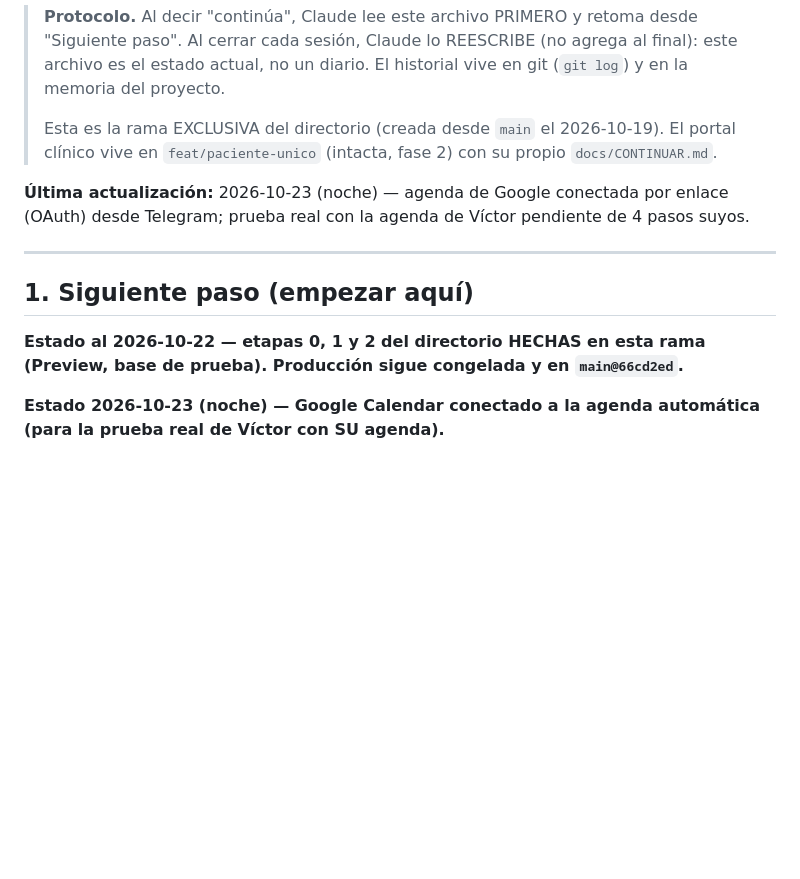
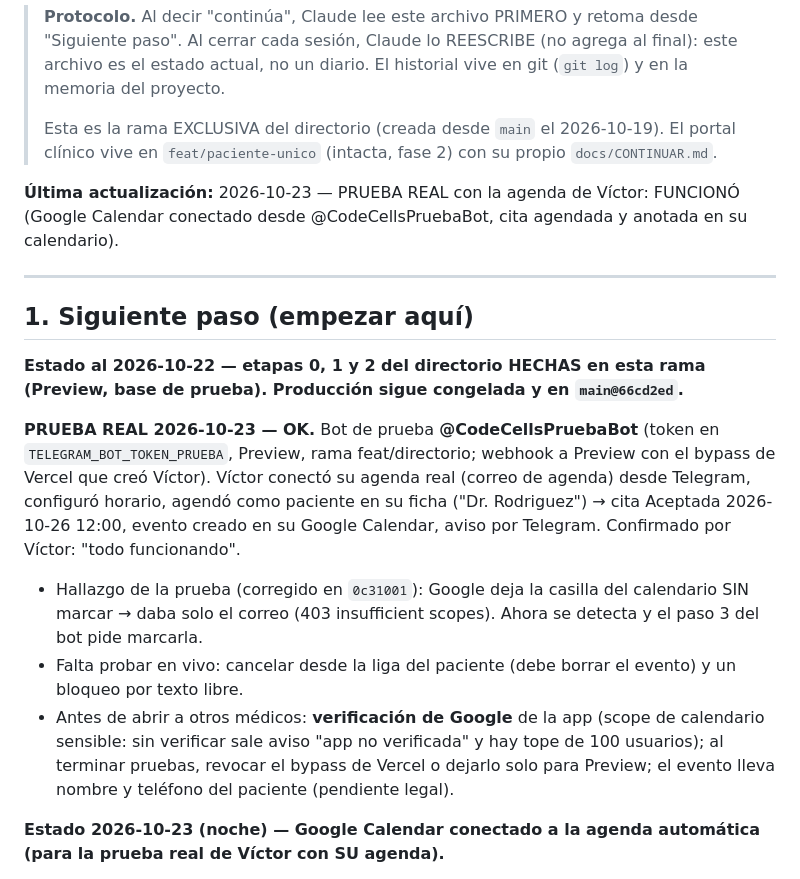
Before and after one commit to virn31/codecells-site, a Markdown page: docs/CONTINUAR.md, the part around the change. Rendered like a GitHub page; blank space fills up the shorter version.

Commit message:
docs(continuar): prueba real con la agenda de Víctor OK
Co-Authored-By: Claude Opus 5.5 <noreply@anthropic.com>

```diff
--- a/docs/CONTINUAR.md
+++ b/docs/CONTINUAR.md
@@ -9,13 +9,18 @@
 > El portal clínico vive en `feat/paciente-unico` (intacta, fase 2) con su
 > propio `docs/CONTINUAR.md`.
 
-**Última actualización:** 2026-10-23 (noche) — agenda de Google conectada por enlace (OAuth) desde Telegram; prueba real con la agenda de Víctor pendiente de 4 pasos suyos.
+**Última actualización:** 2026-10-23 — PRUEBA REAL con la agenda de Víctor: FUNCIONÓ (Google Calendar conectado desde @CodeCellsPruebaBot, cita agendada y anotada en su calendario).
 
 ---
 
 ## 1. Siguiente paso (empezar aquí)
 
 **Estado al 2026-10-22 — etapas 0, 1 y 2 del directorio HECHAS en esta rama (Preview, base de prueba). Producción sigue congelada y en `main@66cd2ed`.**
+
+**PRUEBA REAL 2026-10-23 — OK.** Bot de prueba **@CodeCellsPruebaBot** (token en `TELEGRAM_BOT_TOKEN_PRUEBA`, Preview, rama feat/directorio; webhook a Preview con el bypass de Vercel que creó Víctor). Víctor conectó su agenda real (correo de agenda) desde Telegram, configuró horario, agendó como paciente en su ficha ("Dr. Rodriguez") → cita Aceptada 2026-10-26 12:00, evento creado en su Google Calendar, aviso por Telegram. Confirmado por Víctor: "todo funcionando".
+- Hallazgo de la prueba (corregido en `0c31001`): Google deja la casilla del calendario SIN marcar → daba solo el correo (403 insufficient scopes). Ahora se detecta y el paso 3 del bot pide marcarla.
+- Falta probar en vivo: cancelar desde la liga del paciente (debe borrar el evento) y un bloqueo por texto libre.
+- Antes de abrir a otros médicos: **verificación de Google** de la app (scope de calendario sensible: sin verificar sale aviso "app no verificada" y hay tope de 100 usuarios); al terminar pruebas, revocar el bypass de Vercel o dejarlo solo para Preview; el evento lleva nombre y teléfono del paciente (pendiente legal).
 
 **Estado 2026-10-23 (noche) — Google Calendar conectado a la agenda automática (para la prueba real de Víctor con SU agenda).**
 - Víctor quiere probar con su agenda diaria (correo exclusivo de agenda en Google). Se descartó pedir correo+contraseña (CODE CELLS nunca ve la contraseña; Google lo bloquea): el bot manda en mensajes cortos los pasos y un botón-enlace → página de Google → "Permitir" (OAuth). `/conectar` en Telegram; `/agenda` lo ofrece primero si no está conectada.
```
